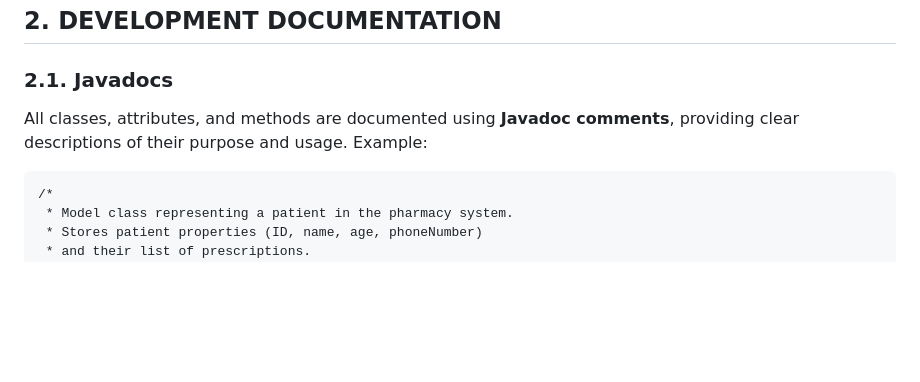
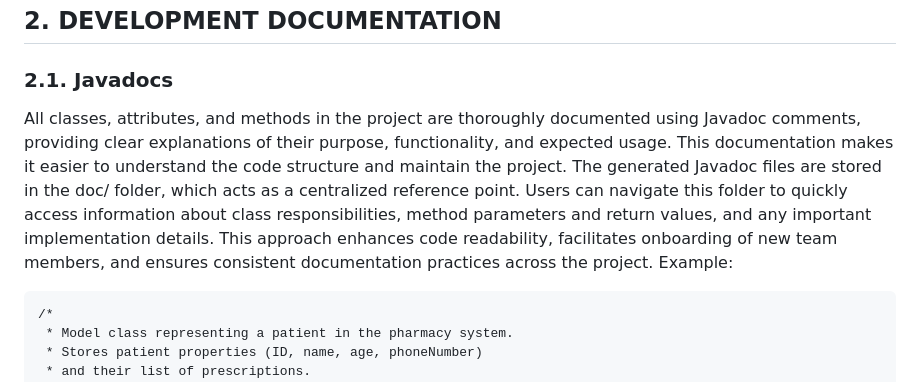
Before and after one commit to CactusTournament/abiodun_brandon_sprint1_java, a Markdown page: README.md, the part around one of its changes. Rendered like a GitHub page; blank space fills up the shorter version.

````diff
--- a/README.md
+++ b/README.md
@@ -298,7 +298,7 @@ To ensure that all components of the Pharmacy System work as expected, a set of
 
 ## 2. DEVELOPMENT DOCUMENTATION
 ### 2.1. Javadocs
-All classes, attributes, and methods are documented using **Javadoc comments**, providing clear descriptions of their purpose and usage.
+All classes, attributes, and methods in the project are thoroughly documented using Javadoc comments, providing clear explanations of their purpose, functionality, and expected usage. This documentation makes it easier to understand the code structure and maintain the project. The generated Javadoc files are stored in the doc/ folder, which acts as a centralized reference point. Users can navigate this folder to quickly access information about class responsibilities, method parameters and return values, and any important implementation details. This approach enhances code readability, facilitates onboarding of new team members, and ensures consistent documentation practices across the project.
 Example:
 
 ```
````
Also changed, not shown: other parts of README.md (+3 -3 lines).
